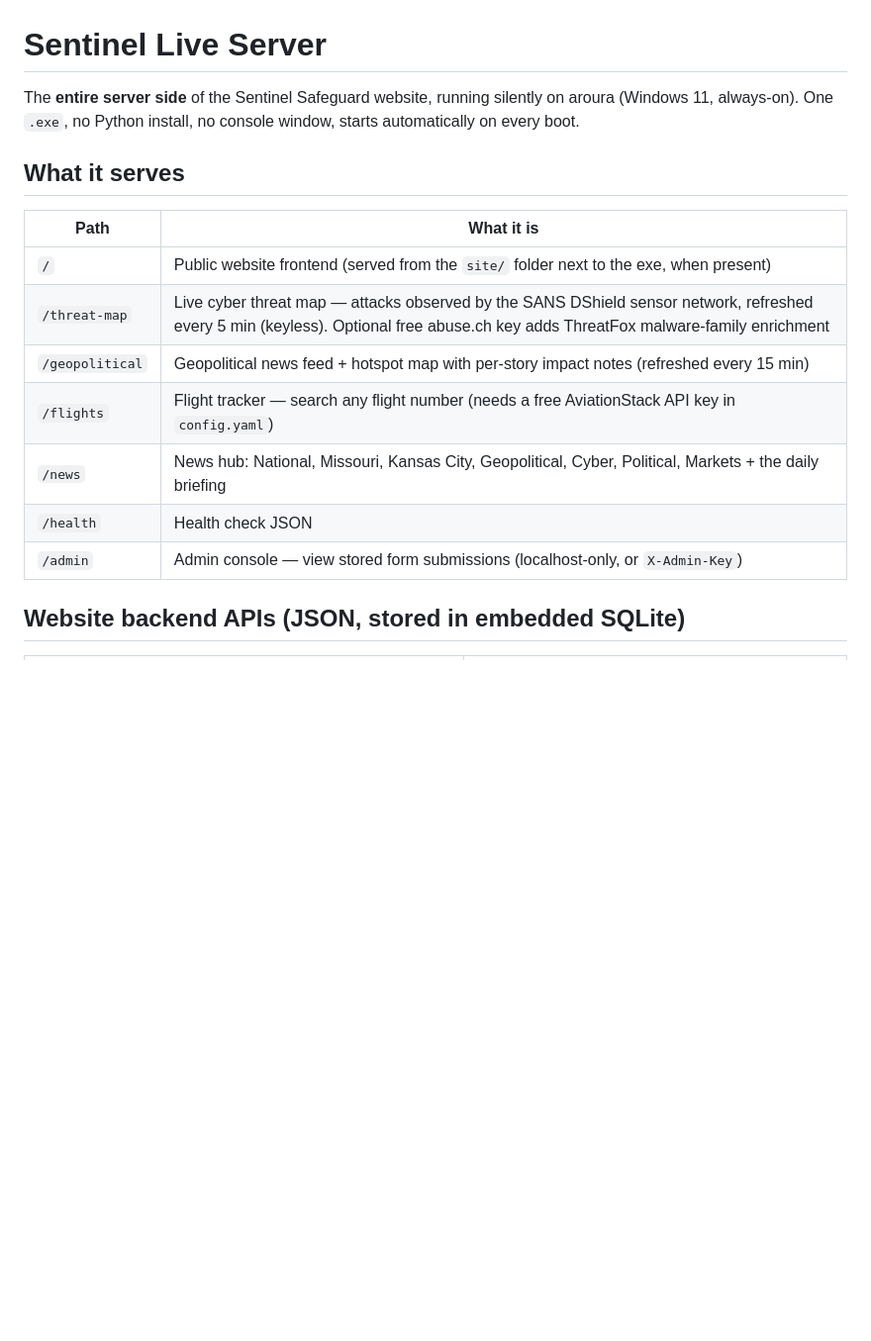
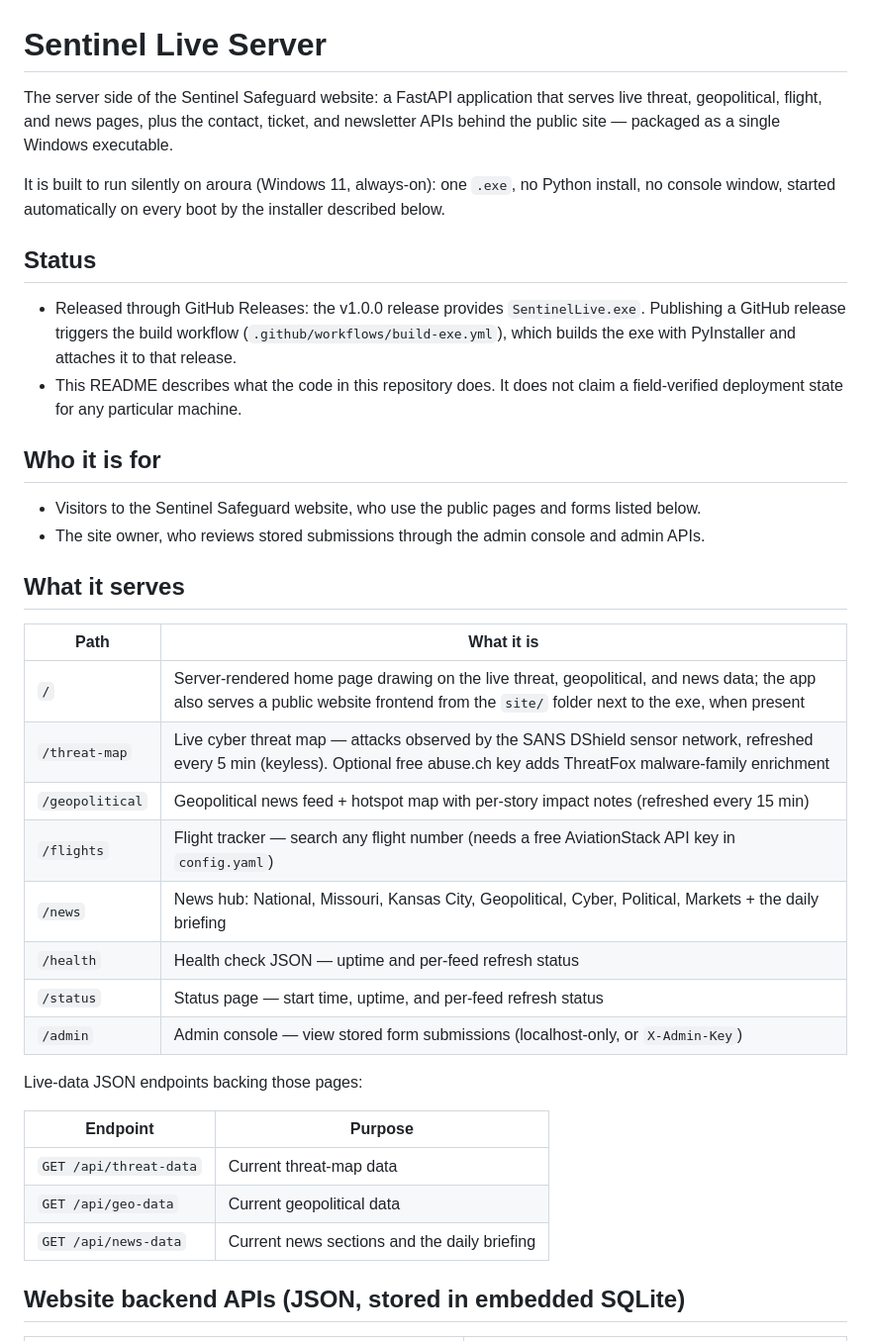
Before and after one commit to TheRealJesusTheHacker/sentinel-live, a Markdown page: README.md, the part around one of its changes. Shown at 99% size. Drawn GitHub-style; blank space fills up the shorter version.

Commit message:
docs: upgrade README to full standard with status, safety, and license

```diff
--- a/README.md
+++ b/README.md
@@ -1,20 +1,50 @@
 # Sentinel Live Server
 
-The **entire server side** of the Sentinel Safeguard website, running silently on
-aroura (Windows 11, always-on). One `.exe`, no Python install, no console window,
-starts automatically on every boot.
+The server side of the Sentinel Safeguard website: a FastAPI application that
+serves live threat, geopolitical, flight, and news pages, plus the contact,
+ticket, and newsletter APIs behind the public site — packaged as a single
+Windows executable.
+
+It is built to run silently on aroura (Windows 11, always-on): one `.exe`, no
+Python install, no console window, started automatically on every boot by the
+installer described below.
+
+## Status
+
+- Released through GitHub Releases: the v1.0.0 release provides
+  `SentinelLive.exe`. Publishing a GitHub release triggers the build workflow
+  (`.github/workflows/build-exe.yml`), which builds the exe with PyInstaller
+  and attaches it to that release.
+- This README describes what the code in this repository does. It does not
+  claim a field-verified deployment state for any particular machine.
+
+## Who it is for
+
+- Visitors to the Sentinel Safeguard website, who use the public pages and
+  forms listed below.
+- The site owner, who reviews stored submissions through the admin console
+  and admin APIs.
 
 ## What it serves
 
 | Path | What it is |
 |---|---|
-| `/` | Public website frontend (served from the `site/` folder next to the exe, when present) |
+| `/` | Server-rendered home page drawing on the live threat, geopolitical, and news data; the app also serves a public website frontend from the `site/` folder next to the exe, when present |
 | `/threat-map` | Live cyber threat map — attacks observed by the SANS DShield sensor network, refreshed every 5 min (keyless). Optional free abuse.ch key adds ThreatFox malware-family enrichment |
 | `/geopolitical` | Geopolitical news feed + hotspot map with per-story impact notes (refreshed every 15 min) |
 | `/flights` | Flight tracker — search any flight number (needs a free AviationStack API key in `config.yaml`) |
 | `/news` | News hub: National, Missouri, Kansas City, Geopolitical, Cyber, Political, Markets + the daily briefing |
-| `/health` | Health check JSON |
+| `/health` | Health check JSON — uptime and per-feed refresh status |
+| `/status` | Status page — start time, uptime, and per-feed refresh status |
 | `/admin` | Admin console — view stored form submissions (localhost-only, or `X-Admin-Key`) |
+
+Live-data JSON endpoints backing those pages:
+
+| Endpoint | Purpose |
+|---|---|
+| `GET /api/threat-data` | Current threat-map data |
+| `GET /api/geo-data` | Current geopolitical data |
+| `GET /api/news-data` | Current news sections and the daily briefing |
 
 ## Website backend APIs (JSON, stored in embedded SQLite)
 
```
Also changed, not shown: other parts of README.md (+35 -1 lines).
